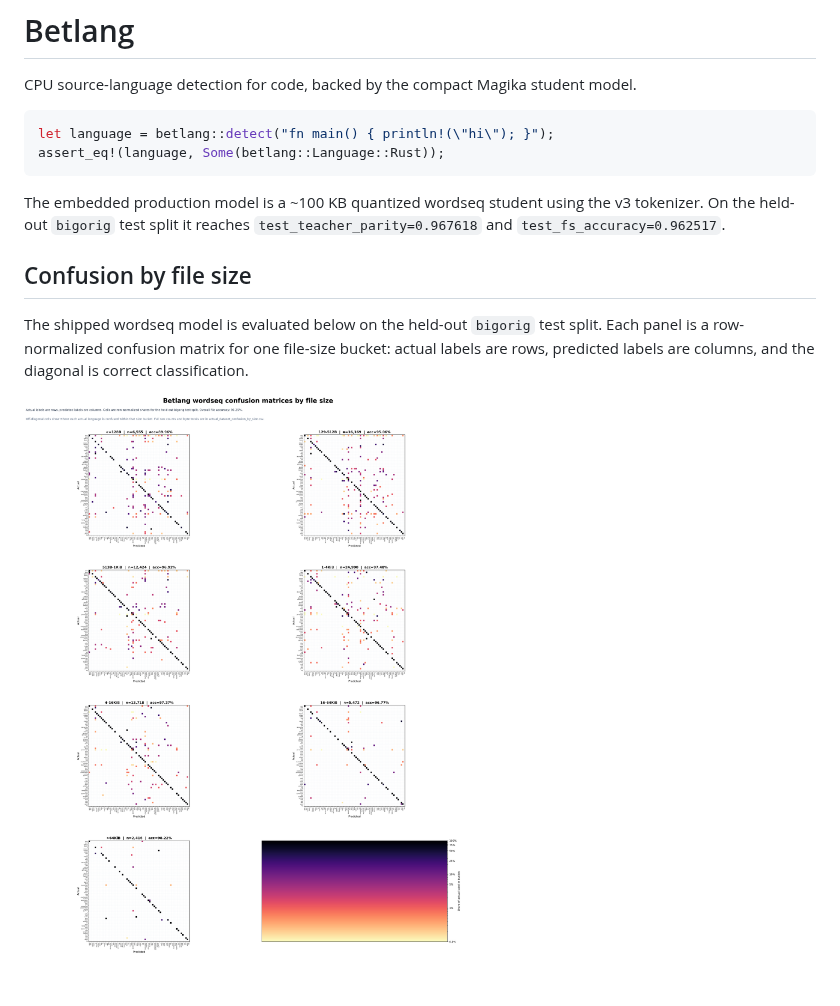
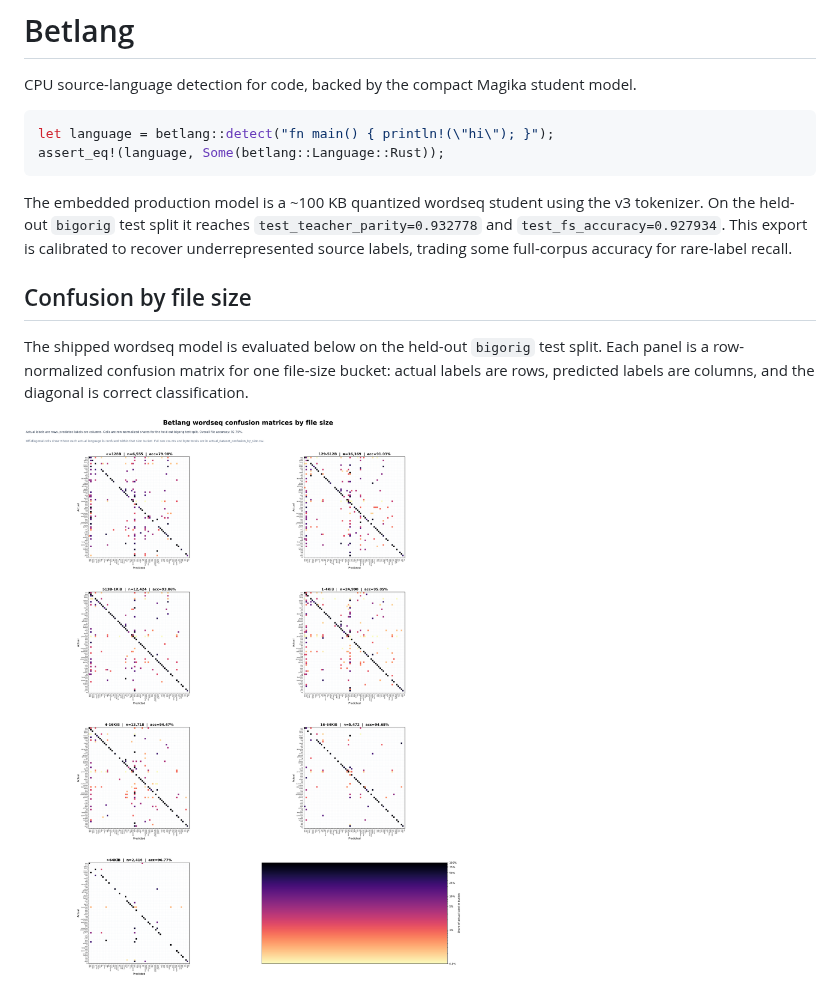
Before and after one commit to DioxusLabs/betlang, a Markdown page: README.md, the part around the change. Drawn GitHub-style; pictures changed too: assets/confusion-by-size.png.

Commit message:
Export rare-balanced source model

```diff
--- a/README.md
+++ b/README.md
@@ -10,7 +10,9 @@ assert_eq!(language, Some(betlang::Language::Rust));
 
 The embedded production model is a ~100 KB quantized wordseq student using the
 v3 tokenizer. On the held-out `bigorig` test split it reaches
-`test_teacher_parity=0.967618` and `test_fs_accuracy=0.962517`.
+`test_teacher_parity=0.932778` and `test_fs_accuracy=0.927934`. This export is
+calibrated to recover underrepresented source labels, trading some full-corpus
+accuracy for rare-label recall.
 
 ## Confusion by file size
 
```
Also changed, not shown: actual_dataset_confusion_by_size.md (+228 -228 lines), 2 other files.
